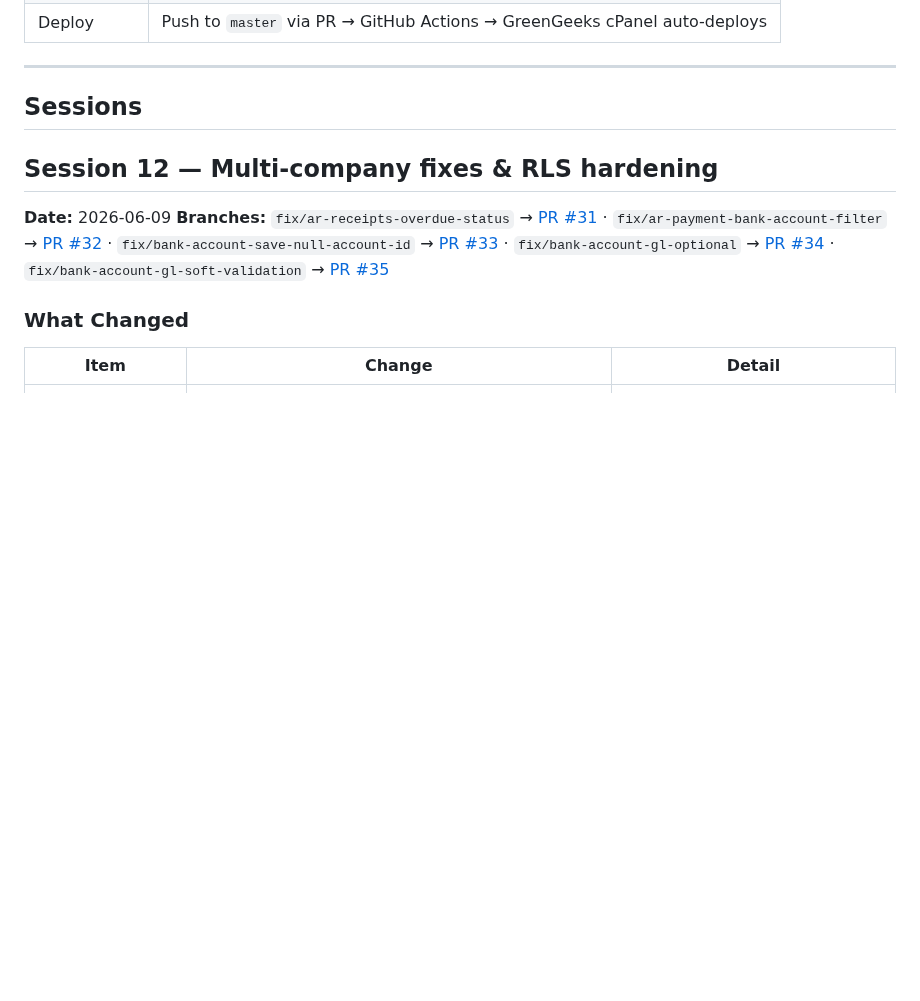
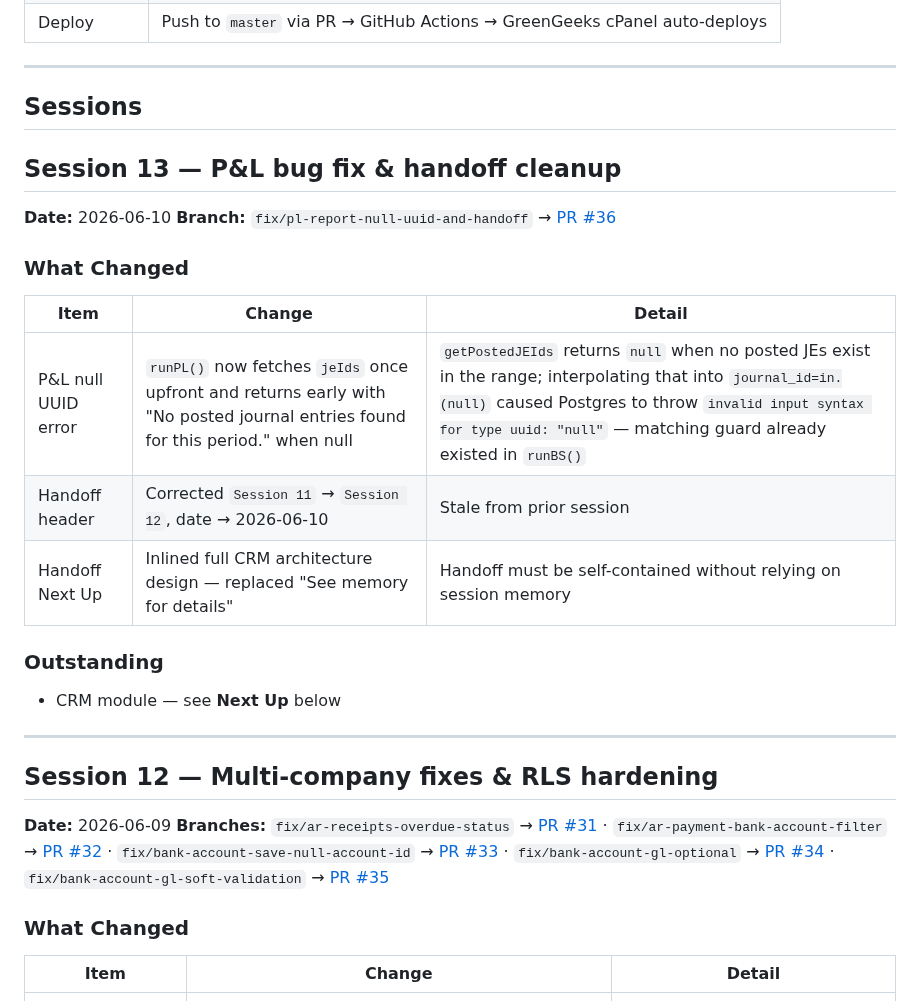
Before and after one commit to brandonr2630/meridian-erp, a Markdown page: handoff.md, the part around one of its changes. GitHub-like rendering; blank space fills up the shorter version.

Commit message:
docs: update handoff for session 13
Co-Authored-By: Claude Sonnet 4.6 <noreply@anthropic.com>

```diff
--- a/handoff.md
+++ b/handoff.md
@@ -15,6 +15,25 @@
 ---
 
 ## Sessions
+
+## Session 13 — P&L bug fix & handoff cleanup
+
+**Date:** 2026-06-10
+**Branch:** `fix/pl-report-null-uuid-and-handoff` → [PR #36](https://github.com/brandonr2630/meridian-erp/pull/36)
+
+### What Changed
+
+| Item | Change | Detail |
+|------|--------|--------|
+| P&L null UUID error | `runPL()` now fetches `jeIds` once upfront and returns early with "No posted journal entries found for this period." when null | `getPostedJEIds` returns `null` when no posted JEs exist in the range; interpolating that into `journal_id=in.(null)` caused Postgres to throw `invalid input syntax for type uuid: "null"` — matching guard already existed in `runBS()` |
+| Handoff header | Corrected `Session 11` → `Session 12`, date → 2026-06-10 | Stale from prior session |
+| Handoff Next Up | Inlined full CRM architecture design — replaced "See memory for details" | Handoff must be self-contained without relying on session memory |
+
+### Outstanding
+
+- CRM module — see **Next Up** below
+
+---
 
 ## Session 12 — Multi-company fixes & RLS hardening
 
```
Also changed, not shown: other parts of handoff.md (+1 -1 lines).
